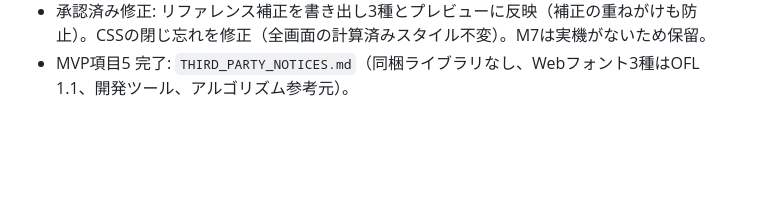
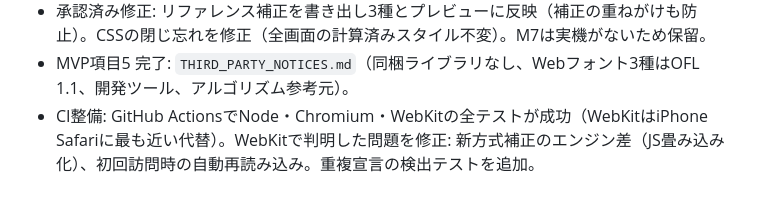
Before and after one commit to AmethystNest/AIVOCALMIX, a Markdown page: docs/OSS_RESEARCH_TECH_SELECTION.md, the part around the change. GitHub-like rendering; blank space fills up the shorter version.

```diff
--- a/docs/OSS_RESEARCH_TECH_SELECTION.md
+++ b/docs/OSS_RESEARCH_TECH_SELECTION.md
@@ -164,3 +164,4 @@ THIRD_PARTY_NOTICES.md
 - M7 計測: 書き出し時間の大半は計算ではなく描画フレーム待ち（`yieldToBrowser`）。Worker/AudioWorklet化より待ち方の見直しが有効な見込み。iPhone実機の工程別時間を見てから判断（`docs/M7_PERFORMANCE.md`）。
 - 承認済み修正: リファレンス補正を書き出し3種とプレビューに反映（補正の重ねがけも防止）。CSSの閉じ忘れを修正（全画面の計算済みスタイル不変）。M7は実機がないため保留。
 - MVP項目5 完了: `THIRD_PARTY_NOTICES.md`（同梱ライブラリなし、Webフォント3種はOFL 1.1、開発ツール、アルゴリズム参考元）。
+- CI整備: GitHub ActionsでNode・Chromium・WebKitの全テストが成功（WebKitはiPhone Safariに最も近い代替）。WebKitで判明した問題を修正: 新方式補正のエンジン差（JS畳み込み化）、初回訪問時の自動再読み込み。重複宣言の検出テストを追加。
```
Also changed, not shown: README.md (+11 -0 lines).
